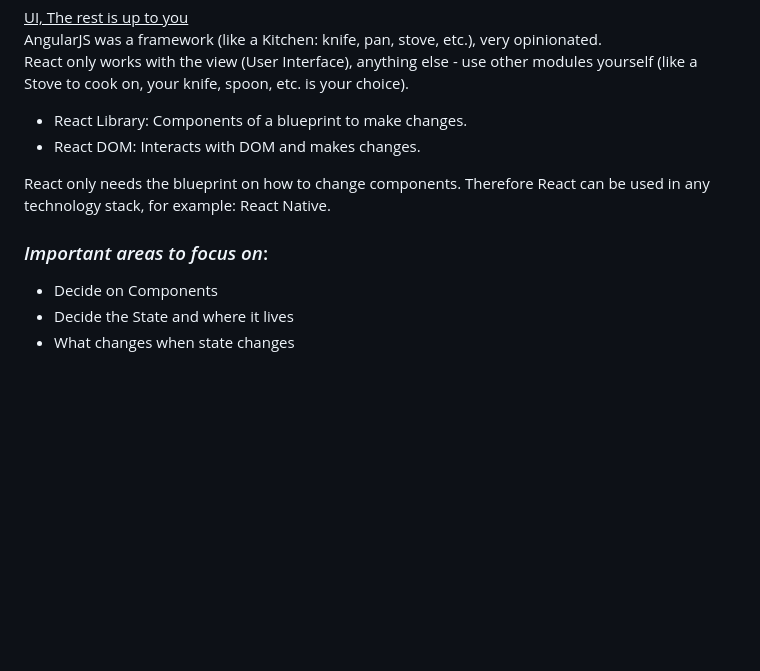
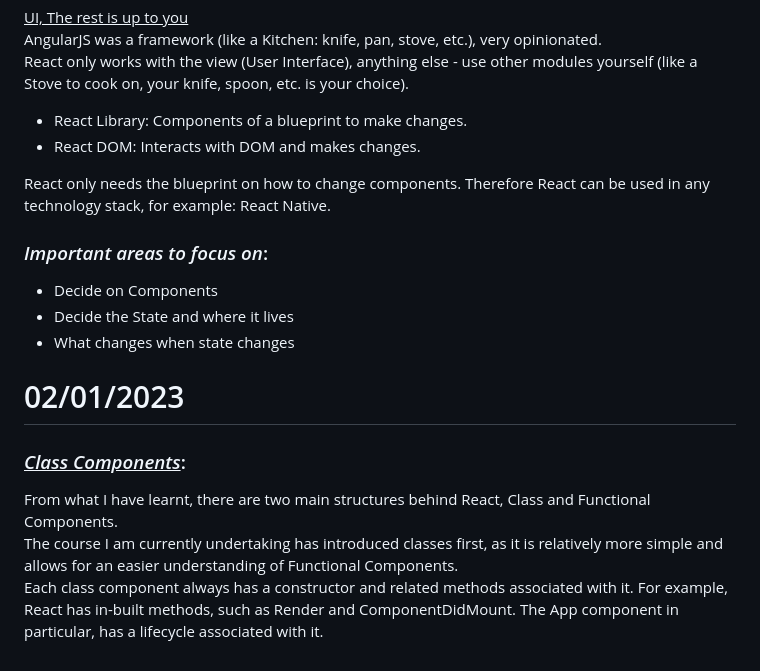
Before and after one commit to abduldoesramen/abduldoesramen.github.io, a Markdown page: md Files/ReactBlog01.md, the part around one of its changes. Drawn GitHub-style; blank space fills up the shorter version.

Commit message:
began my second blog addition

```diff
--- a/md Files/ReactBlog01.md
+++ b/md Files/ReactBlog01.md
@@ -41,12 +45,21 @@ One way data flow is occurring because the VirtualDOM only changes when our stat
 AngularJS was a framework (like a Kitchen: knife, pan, stove, etc.), very opinionated.<br>
 React only works with the view (User Interface), anything else - use other modules yourself (like a Stove to cook on, your knife, spoon, etc. is your choice).<br>
 
-* React Library: Components of a blueprint to make changes.<br>
-* React DOM: Interacts with DOM and makes changes.<br>
+- React Library: Components of a blueprint to make changes.<br>
+- React DOM: Interacts with DOM and makes changes.<br>
 
 React only needs the blueprint on how to change components. Therefore React can be used in any technology stack, for example: React Native.<br>
 
-### *Important areas to focus on*:<br>
-* Decide on Components
-* Decide the State and where it lives
-* What changes when state changes
+### _Important areas to focus on_:<br>
+
+- Decide on Components
+- Decide the State and where it lives
+- What changes when state changes
+
+# 02/01/2023
+
+### _<u>Class Components</u>_:
+
+From what I have learnt, there are two main structures behind React, Class and Functional Components.<br>
+The course I am currently undertaking has introduced classes first, as it is relatively more simple and allows for an easier understanding of Functional Components.<br>
+Each class component always has a constructor and related methods associated with it. For example, React has in-built methods, such as Render and ComponentDidMount. The App component in particular, has a lifecycle associated with it.
```
Also changed, not shown: other parts of md Files/ReactBlog01.md (+11 -7 lines).
